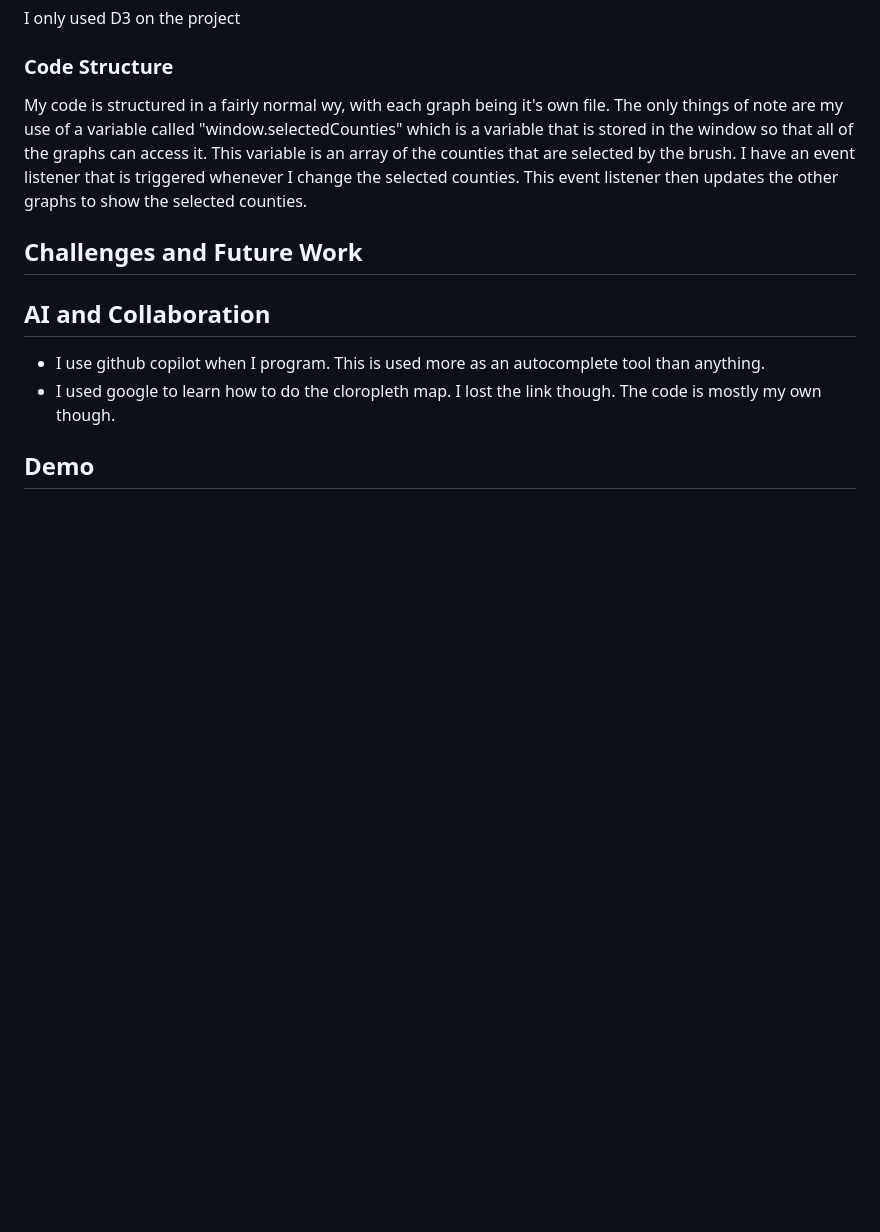
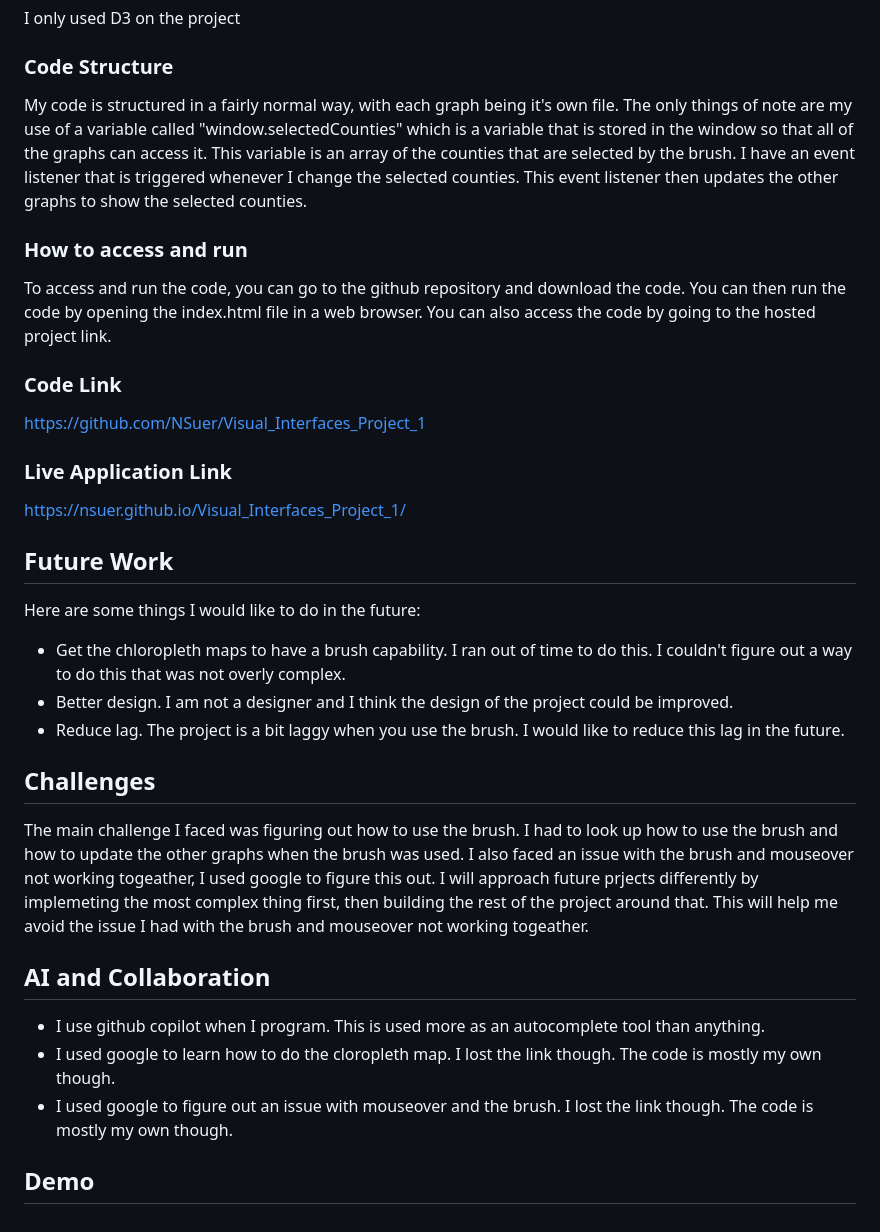
Before and after one commit to NSuer/Visual_Interfaces_Project_1, a Markdown page: README.md, the part around the change printed below. Rendered like a GitHub page; blank space fills up the shorter version.

```diff
--- a/README.md
+++ b/README.md
@@ -76,15 +75,31 @@ The application allows you to discover the relationship between the economy and
 I only used D3 on the project
 
 ### Code Structure
-My code is structured in a fairly normal wy, with each graph being it's own file. The only things of note are my use of a variable called "window.selectedCounties" which is a variable that is stored in the window so that all of the graphs can access it. This variable is an array of the counties that are selected by the brush. I have an event listener that is triggered whenever I change the selected counties. This event listener then updates the other graphs to show the selected counties.
+My code is structured in a fairly normal way, with each graph being it's own file. The only things of note are my use of a variable called "window.selectedCounties" which is a variable that is stored in the window so that all of the graphs can access it. This variable is an array of the counties that are selected by the brush. I have an event listener that is triggered whenever I change the selected counties. This event listener then updates the other graphs to show the selected counties.
 
+### How to access and run
+To access and run the code, you can go to the github repository and download the code. You can then run the code by opening the index.html file in a web browser. You can also access the code by going to the hosted project link.
 
+### Code Link
 
-## Challenges and Future Work
+https://github.com/NSuer/Visual_Interfaces_Project_1
+
+### Live Application Link
+
+https://nsuer.github.io/Visual_Interfaces_Project_1/
+
+## Future Work
+Here are some things I would like to do in the future:
+- Get the chloropleth maps to have a brush capability. I ran out of time to do this. I couldn't figure out a way to do this that was not overly complex.
+- Better design. I am not a designer and I think the design of the project could be improved.
+- Reduce lag. The project is a bit laggy when you use the brush. I would like to reduce this lag in the future.
+
+## Challenges
+The main challenge I faced was figuring out how to use the brush. I had to look up how to use the brush and how to update the other graphs when the brush was used. I also faced an issue with the brush and mouseover not working togeather, I used google to figure this out. I will approach future prjects differently by implemeting the most complex thing first, then building the rest of the project around that. This will help me avoid the issue I had with the brush and mouseover not working togeather.
 
 ## AI and Collaboration
 - I use github copilot when I program. This is used more as an autocomplete tool than anything.
 - I used google to learn how to do the cloropleth map. I lost the link though. The code is mostly my own though.
-
+- I used google to figure out an issue with mouseover and the brush. I lost the link though. The code is mostly my own though.
 
 ## Demo
```
Also changed, not shown: other parts of README.md (+0 -1 lines).
